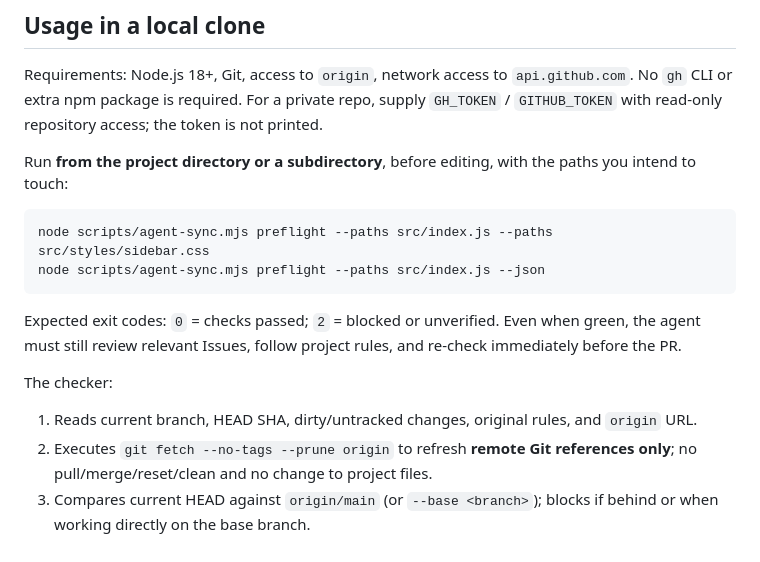
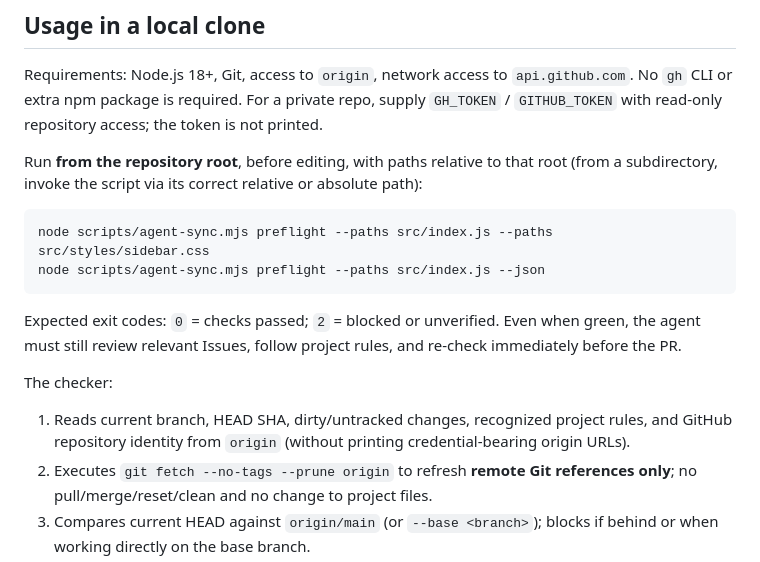
Before and after one commit to DF-Guan/darktu-docs, a Markdown page: docs/agent-sync.md, the part around the change. Drawn GitHub-style.

Commit message:
docs(collab): clarify root-relative execution and credential-safe reporting

````diff
--- a/docs/agent-sync.md
+++ b/docs/agent-sync.md
@@ -14,7 +14,7 @@ This repository is the **pilot**, not a central service and not a global install
 
 Requirements: Node.js 18+, Git, access to `origin`, network access to `api.github.com`. No `gh` CLI or extra npm package is required. For a private repo, supply `GH_TOKEN` / `GITHUB_TOKEN` with read-only repository access; the token is not printed.
 
-Run **from the project directory or a subdirectory**, before editing, with the paths you intend to touch:
+Run **from the repository root**, before editing, with paths relative to that root (from a subdirectory, invoke the script via its correct relative or absolute path):
 
 ```bash
 node scripts/agent-sync.mjs preflight --paths src/index.js --paths src/styles/sidebar.css
@@ -24,7 +24,7 @@ node scripts/agent-sync.mjs preflight --paths src/index.js --json
 Expected exit codes: `0` = checks passed; `2` = blocked or unverified. Even when green, the agent must still review relevant Issues, follow project rules, and re-check immediately before the PR.
 
 The checker:
-1. Reads current branch, HEAD SHA, dirty/untracked changes, original rules, and `origin` URL.
+1. Reads current branch, HEAD SHA, dirty/untracked changes, recognized project rules, and GitHub repository identity from `origin` (without printing credential-bearing origin URLs).
 2. Executes `git fetch --no-tags --prune origin` to refresh **remote Git references only**; no pull/merge/reset/clean and no change to project files.
 3. Compares current HEAD against `origin/main` (or `--base <branch>`); blocks if behind or when working directly on the base branch.
 4. Fetches open PRs and their changed-file lists via GitHub REST; blocks if another PR overlaps the declared paths. Displays open Issues for review.
````
